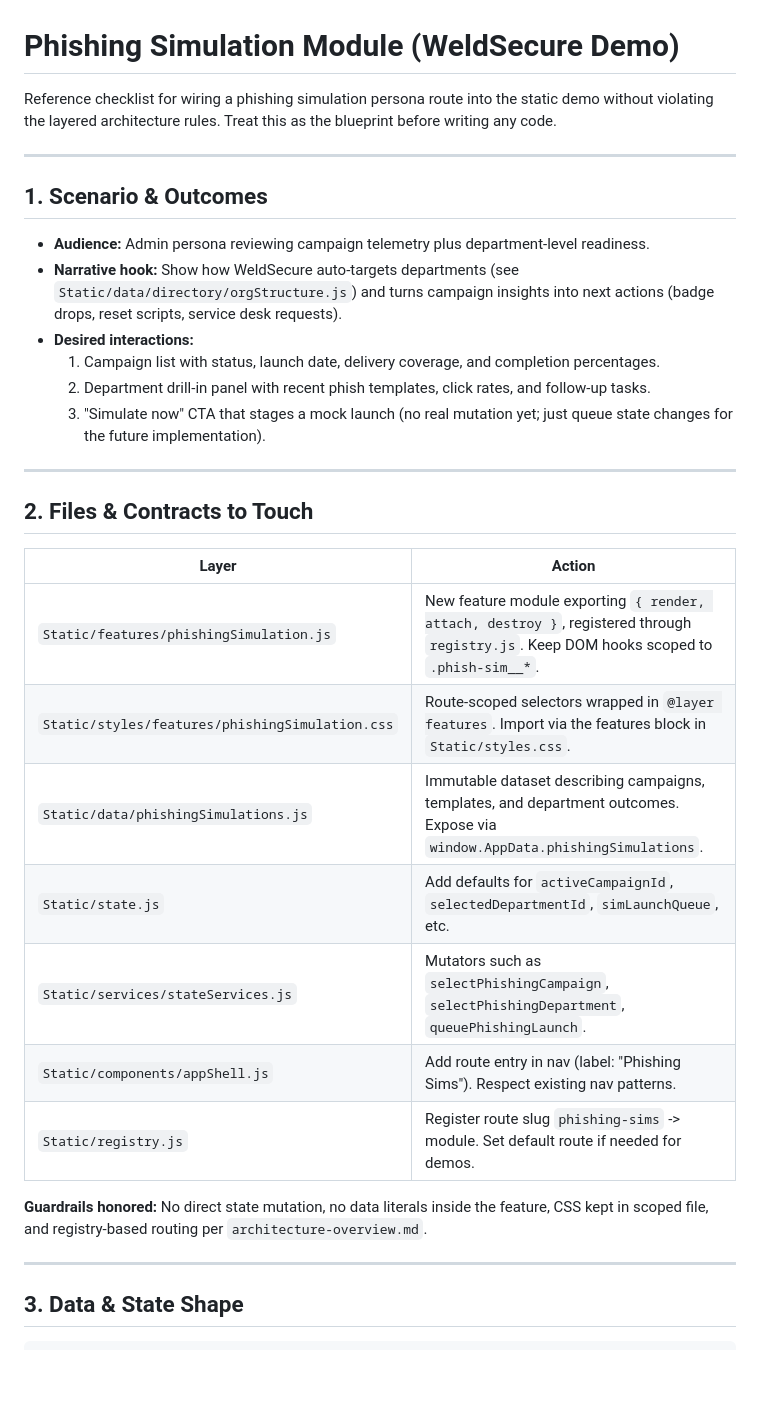
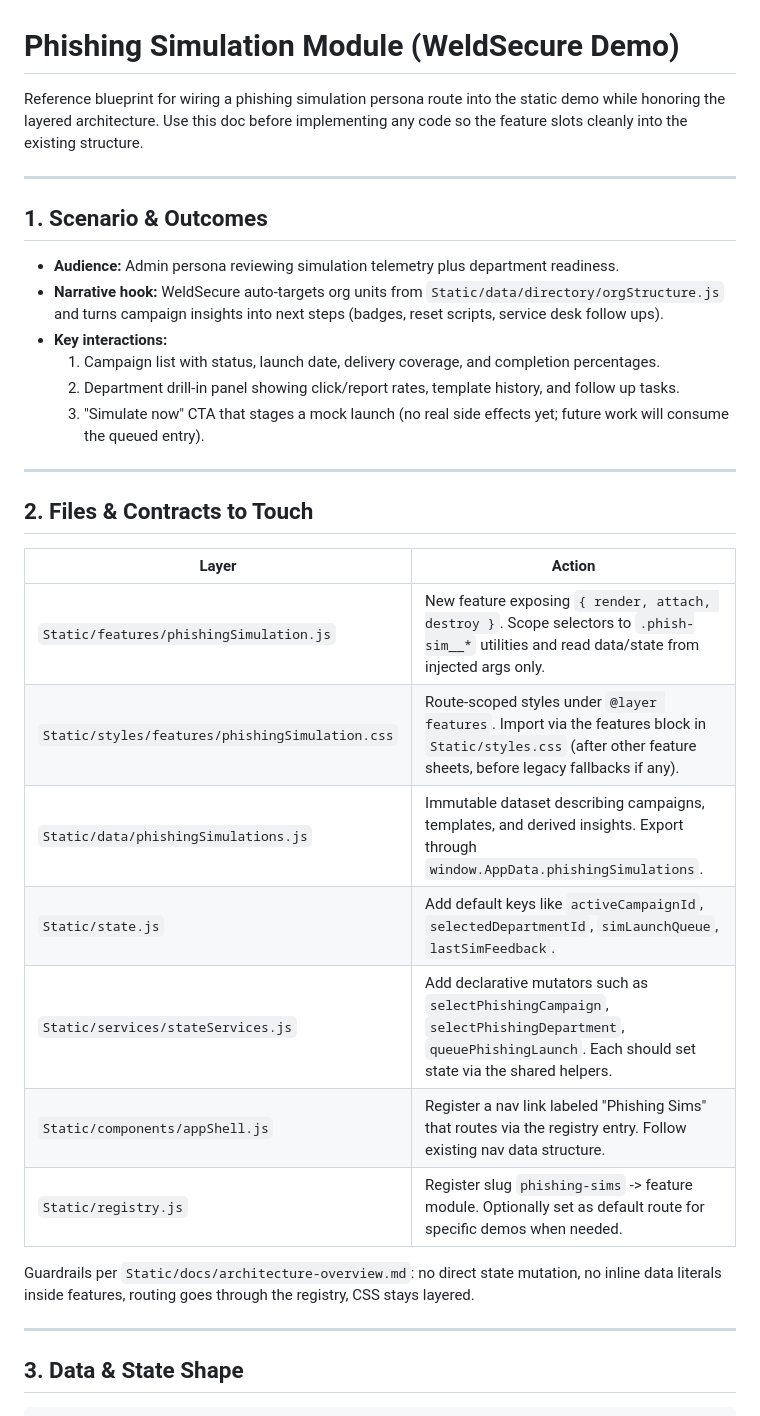
Before and after one commit to WeldSecureDeveloper/WeldSecure-Demo, a Markdown page: Static/docs/phishing_simulation_module.md, the part around one of its changes. Rendered like a GitHub page; blank space fills up the shorter version.

```diff
--- a/Static/docs/phishing_simulation_module.md
+++ b/Static/docs/phishing_simulation_module.md
@@ -1,31 +1,31 @@
 # Phishing Simulation Module (WeldSecure Demo)
 
-Reference checklist for wiring a phishing simulation persona route into the static demo without violating the layered architecture rules. Treat this as the blueprint before writing any code.
+Reference blueprint for wiring a phishing simulation persona route into the static demo while honoring the layered architecture. Use this doc before implementing any code so the feature slots cleanly into the existing structure.
 
 ---
 
 ## 1. Scenario & Outcomes
-- **Audience:** Admin persona reviewing campaign telemetry plus department-level readiness.
-- **Narrative hook:** Show how WeldSecure auto-targets departments (see `Static/data/directory/orgStructure.js`) and turns campaign insights into next actions (badge drops, reset scripts, service desk requests).
-- **Desired interactions:**
+- **Audience:** Admin persona reviewing simulation telemetry plus department readiness.
+- **Narrative hook:** WeldSecure auto-targets org units from `Static/data/directory/orgStructure.js` and turns campaign insights into next steps (badges, reset scripts, service desk follow ups).
+- **Key interactions:**
   1. Campaign list with status, launch date, delivery coverage, and completion percentages.
-  2. Department drill-in panel with recent phish templates, click rates, and follow-up tasks.
-  3. "Simulate now" CTA that stages a mock launch (no real mutation yet; just queue state changes for the future implementation).
+  2. Department drill-in panel showing click/report rates, template history, and follow up tasks.
+  3. "Simulate now" CTA that stages a mock launch (no real side effects yet; future work will consume the queued entry).
 
 ---
 
 ## 2. Files & Contracts to Touch
 | Layer | Action |
 | --- | --- |
-| `Static/features/phishingSimulation.js` | New feature module exporting `{ render, attach, destroy }`, registered through `registry.js`. Keep DOM hooks scoped to `.phish-sim__*`. |
-| `Static/styles/features/phishingSimulation.css` | Route-scoped selectors wrapped in `@layer features`. Import via the features block in `Static/styles.css`. |
-| `Static/data/phishingSimulations.js` | Immutable dataset describing campaigns, templates, and department outcomes. Expose via `window.AppData.phishingSimulations`. |
-| `Static/state.js` | Add defaults for `activeCampaignId`, `selectedDepartmentId`, `simLaunchQueue`, etc. |
-| `Static/services/stateServices.js` | Mutators such as `selectPhishingCampaign`, `selectPhishingDepartment`, `queuePhishingLaunch`. |
-| `Static/components/appShell.js` | Add route entry in nav (label: "Phishing Sims"). Respect existing nav patterns. |
-| `Static/registry.js` | Register route slug `phishing-sims` -> module. Set default route if needed for demos. |
+| `Static/features/phishingSimulation.js` | New feature exposing `{ render, attach, destroy }`. Scope selectors to `.phish-sim__*` utilities and read data/state from injected args only. |
+| `Static/styles/features/phishingSimulation.css` | Route-scoped styles under `@layer features`. Import via the features block in `Static/styles.css` (after other feature sheets, before legacy fallbacks if any). |
+| `Static/data/phishingSimulations.js` | Immutable dataset describing campaigns, templates, and derived insights. Export through `window.AppData.phishingSimulations`. |
+| `Static/state.js` | Add default keys like `activeCampaignId`, `selectedDepartmentId`, `simLaunchQueue`, `lastSimFeedback`. |
+| `Static/services/stateServices.js` | Add declarative mutators such as `selectPhishingCampaign`, `selectPhishingDepartment`, `queuePhishingLaunch`. Each should set state via the shared helpers. |
+| `Static/components/appShell.js` | Register a nav link labeled "Phishing Sims" that routes via the registry entry. Follow existing nav data structure. |
+| `Static/registry.js` | Register slug `phishing-sims` -> feature module. Optionally set as default route for specific demos when needed. |
 
-**Guardrails honored:** No direct state mutation, no data literals inside the feature, CSS kept in scoped file, and registry-based routing per `architecture-overview.md`.
+Guardrails per `Static/docs/architecture-overview.md`: no direct state mutation, no inline data literals inside features, routing goes through the registry, CSS stays layered.
 
 ---
 
```
Also changed, not shown: other parts of Static/docs/phishing_simulation_module.md (+55 -32 lines).
